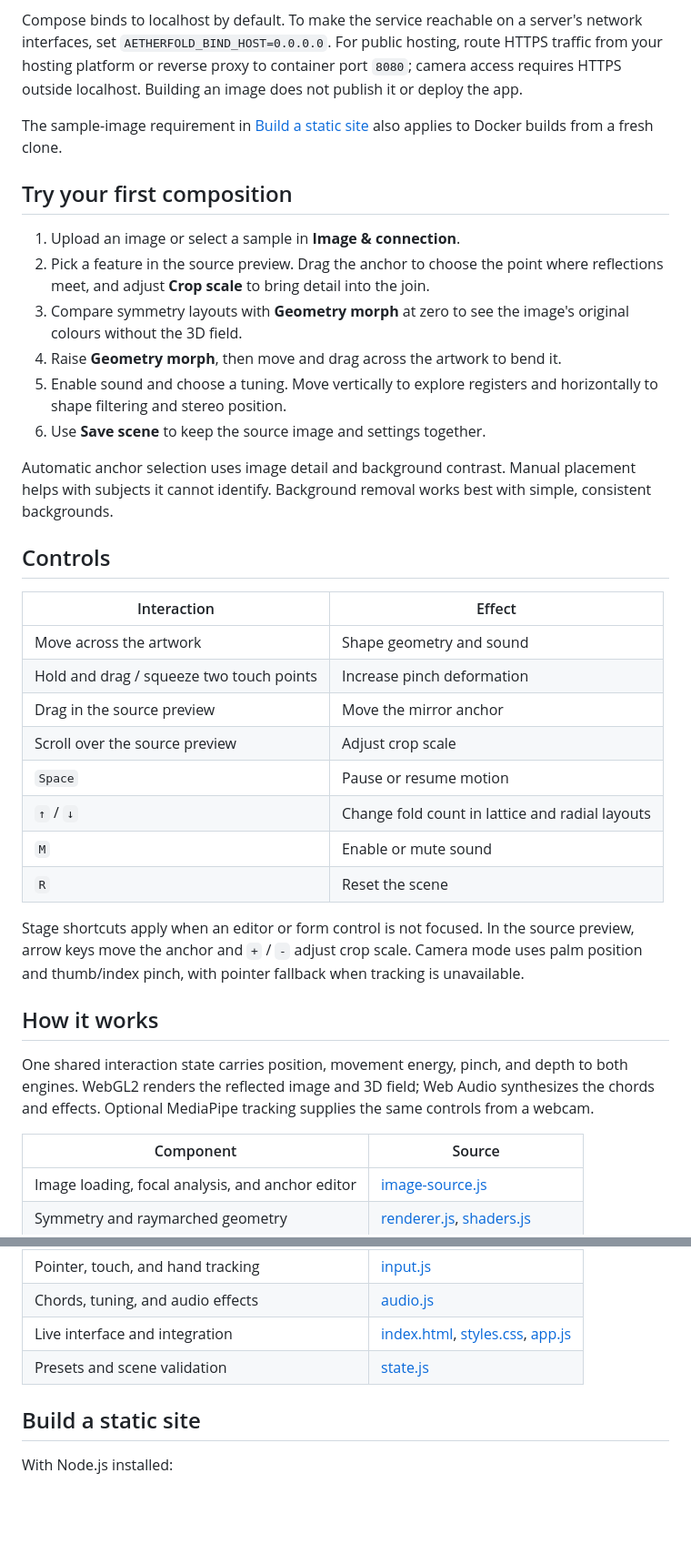
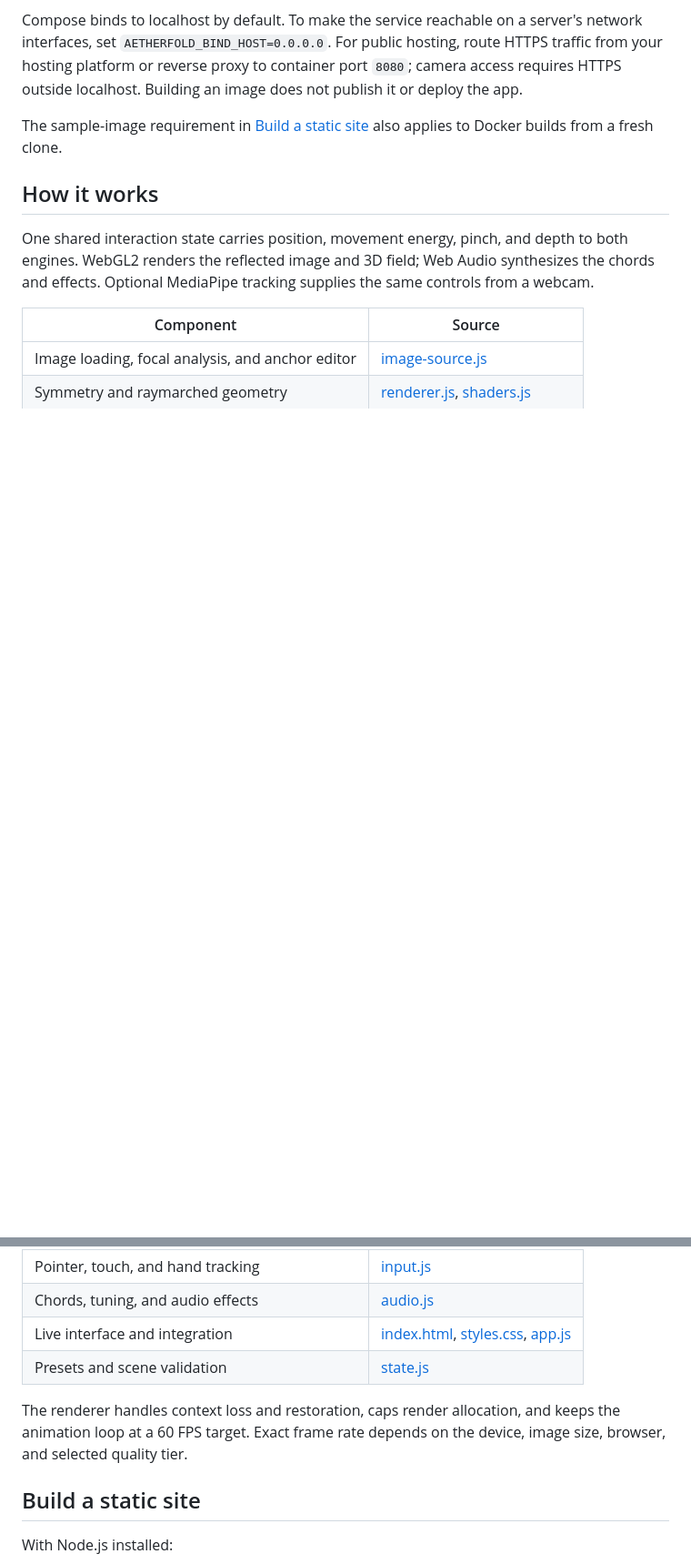
Before and after one commit to Ajax121/AetherFold, a Markdown page: README.md, 2 parts joined by grey strips. Shown at 91% size. Rendered like a GitHub page; blank space fills up the shorter version.

```diff
--- a/README.md
+++ b/README.md
@@ -102,40 +166,6 @@ Building an image does not publish it or deploy the app.
 The sample-image requirement in [Build a static site](#build-a-static-site)
 also applies to Docker builds from a fresh clone.
 
-## Try your first composition
-
-1. Upload an image or select a sample in **Image & connection**.
-2. Pick a feature in the source preview. Drag the anchor to choose the point
-   where reflections meet, and adjust **Crop scale** to bring detail into the join.
-3. Compare symmetry layouts with **Geometry morph** at zero to see the image's
-   original colours without the 3D field.
-4. Raise **Geometry morph**, then move and drag across the artwork to bend it.
-5. Enable sound and choose a tuning. Move vertically to explore registers and
-   horizontally to shape filtering and stereo position.
-6. Use **Save scene** to keep the source image and settings together.
-
-Automatic anchor selection uses image detail and background contrast. Manual
-placement helps with subjects it cannot identify. Background removal works best
-with simple, consistent backgrounds.
-
-## Controls
-
-| Interaction | Effect |
-| --- | --- |
-| Move across the artwork | Shape geometry and sound |
-| Hold and drag / squeeze two touch points | Increase pinch deformation |
-| Drag in the source preview | Move the mirror anchor |
-| Scroll over the source preview | Adjust crop scale |
-| `Space` | Pause or resume motion |
-| `↑` / `↓` | Change fold count in lattice and radial layouts |
-| `M` | Enable or mute sound |
-| `R` | Reset the scene |
-
-Stage shortcuts apply when an editor or form control is not focused. In the
-source preview, arrow keys move the anchor and `+` / `-` adjust crop scale.
-Camera mode uses palm position and thumb/index pinch, with pointer fallback when
-tracking is unavailable.
-
 ## How it works
 
 One shared interaction state carries position, movement energy, pinch, and depth
@@ -152,6 +182,10 @@ same controls from a webcam.
 | Live interface and integration | [index.html](web/index.html), [styles.css](web/styles.css), [app.js](web/app.js) |
 | Presets and scene validation | [state.js](web/state.js) |
 
+The renderer handles context loss and restoration, caps render allocation, and
+keeps the animation loop at a 60 FPS target. Exact frame rate depends on the
+device, image size, browser, and selected quality tier.
+
 ## Build a static site
 
 With Node.js installed:
```
Also changed, not shown: other parts of README.md (+100 -19 lines).
